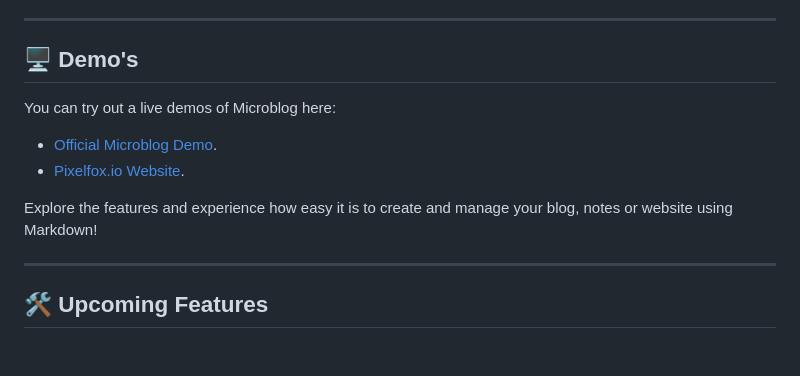
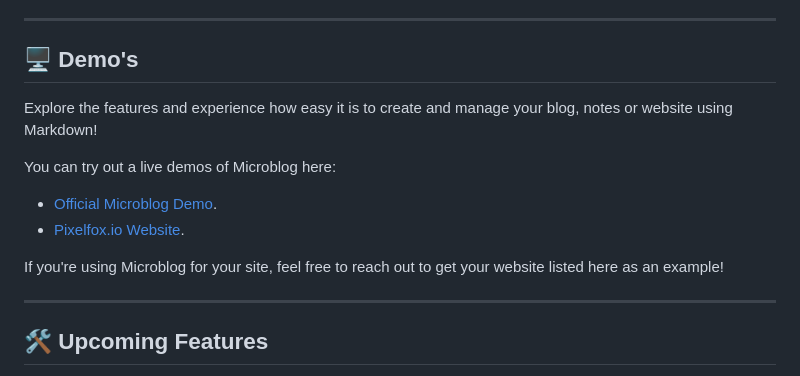
Before and after one commit to mario-to-lowercase/MicroDoc, a Markdown page: readme.md, the part around the change. GitHub-like rendering; blank space fills up the shorter version.

Commit message:
chore: Update readme

```diff
--- a/readme.md
+++ b/readme.md
@@ -23,11 +23,13 @@
 
 ## 🖥️ Demo's
 
+Explore the features and experience how easy it is to create and manage your blog, notes or website using Markdown!
+
 You can try out a live demos of Microblog here:
 - [Official Microblog Demo](https://microblog.pixelfox.io).
 - [Pixelfox.io Website](https://pixelfox.io).
 
-Explore the features and experience how easy it is to create and manage your blog, notes or website using Markdown!
+If you're using Microblog for your site, feel free to reach out to get your website listed here as an example!
 
 ---
 
```
